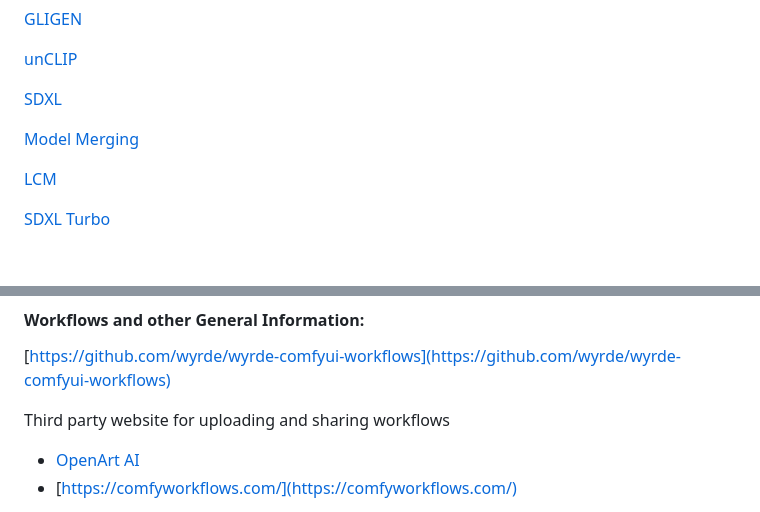
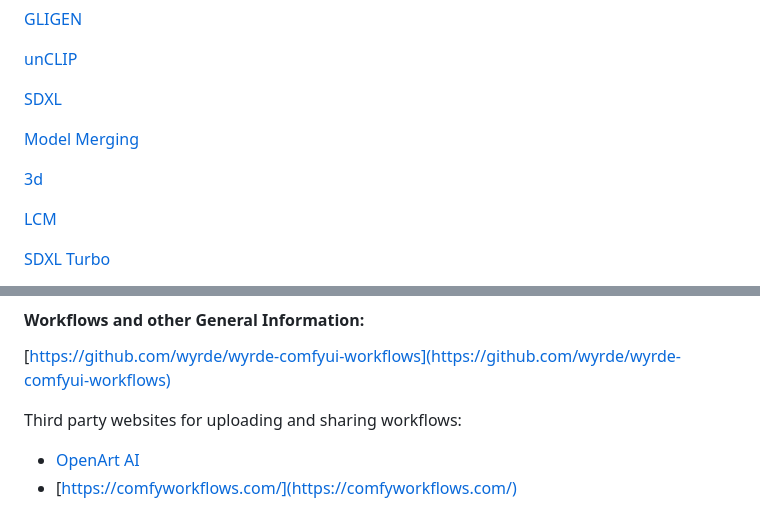
Before and after one commit to comfyanonymous/ComfyUI_examples, a Markdown page: README.md, 2 parts joined by grey strips. Drawn GitHub-style; blank space fills up the shorter version.

```diff
--- a/README.md
+++ b/README.md
@@ -36,6 +36,8 @@ Here are some more advanced examples:
 
 [Model Merging](model_merging)
 
+[3d](3d)
+
 [LCM](lcm)
 
 [SDXL Turbo](sdturbo)
@@ -54,7 +56,7 @@ The [ComfyUI Blog](https://comfyanonymous.github.io/ComfyUI_Blog/) is also a sou
 
 [https://github.com/wyrde/wyrde-comfyui-workflows](https://github.com/wyrde/wyrde-comfyui-workflows)
 
-Third party website for uploading and sharing workflows
+Third party websites for uploading and sharing workflows:
 - [OpenArt AI](https://openart.ai/workflows/)
 - [https://comfyworkflows.com/](https://comfyworkflows.com/)
 
```
Also changed, not shown: 3d/README.md (added, +15 -0 lines), 3d/stable_zero123_example.png (added), hypernetworks/hypernetwork_example_output.png (added).
